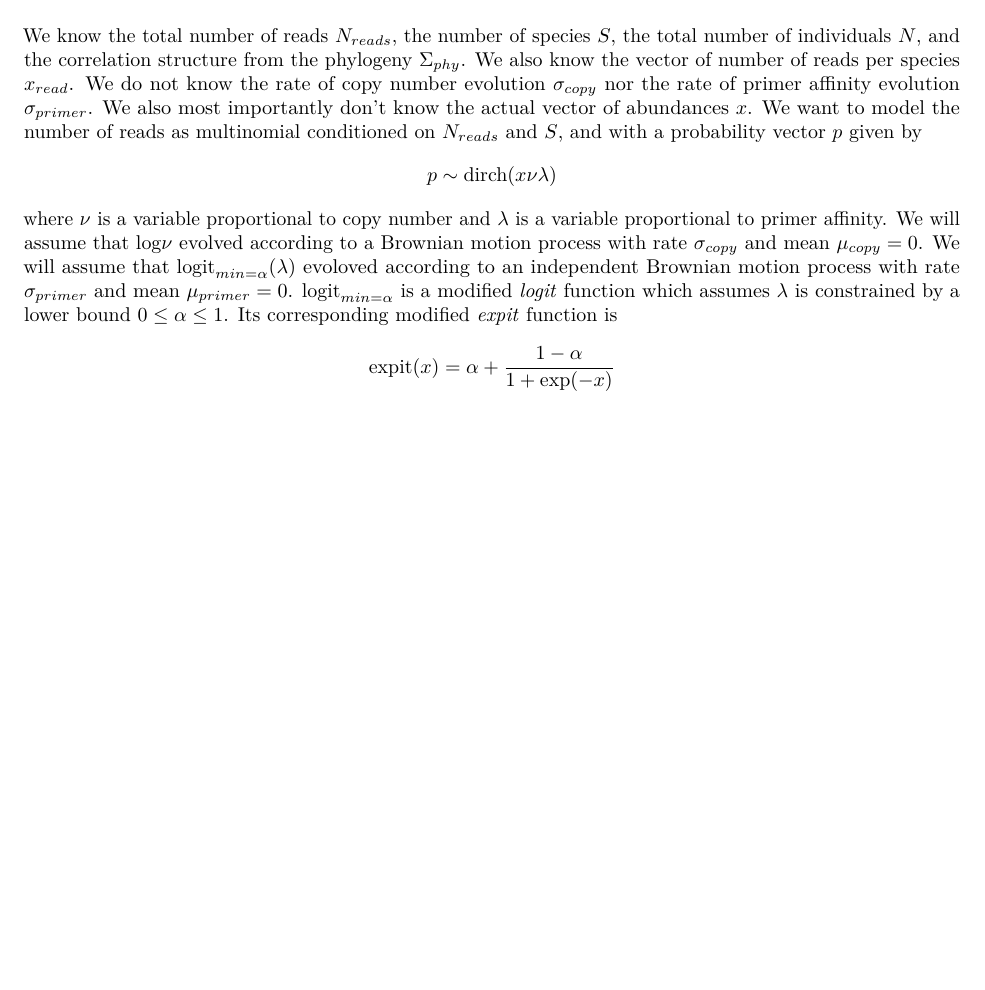
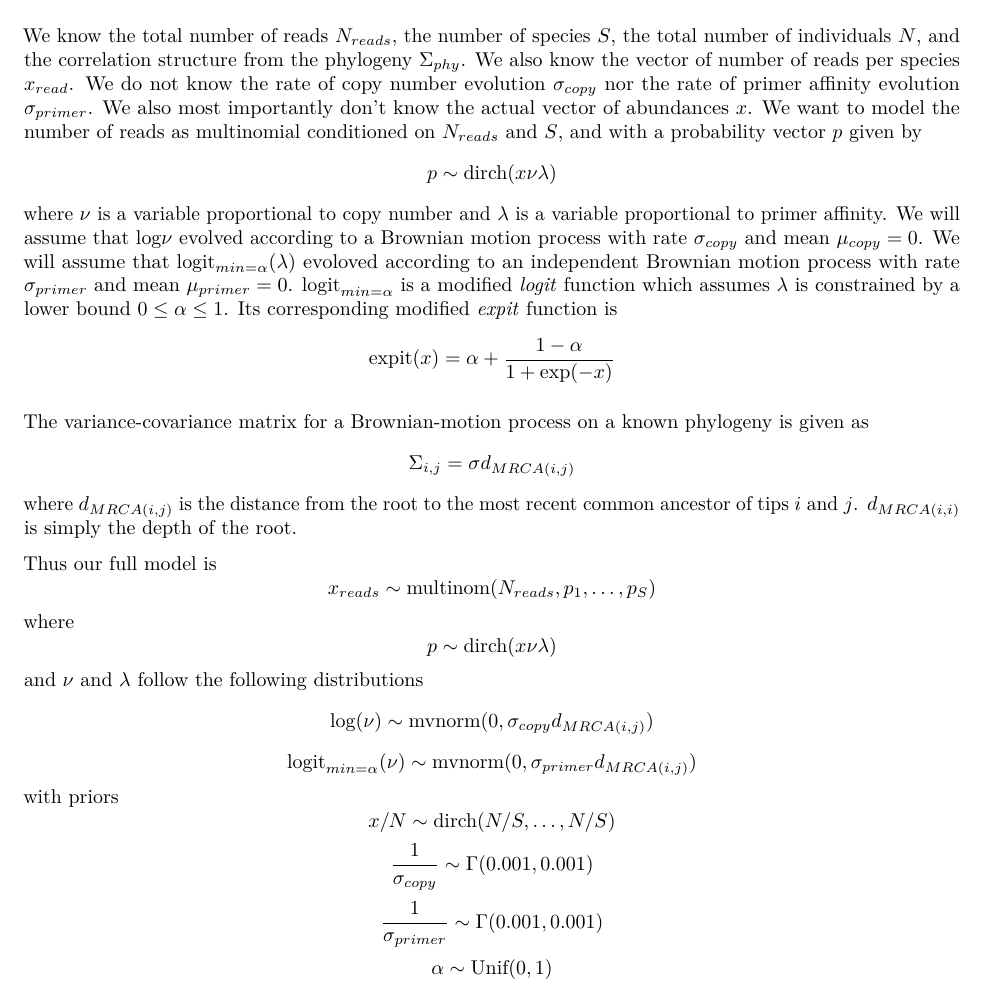
Before and after one commit to hawaiiDimensions/mol2ecol, an R Markdown document (modelDerivation.Rmd): part of the page, cut so that both start at the same text, the shorter picture padded with empty space. Rendered offline with R 4.5, knitr and Pandoc, then LaTeX, with nearby package versions.

Commit message:
finished model write-up

```diff
--- a/modelDerivation.Rmd
+++ b/modelDerivation.Rmd
@@ -19,3 +19,38 @@ where $\nu$ is a variable proportional to copy number and $\lambda$ is a variabl
 $$
 \text{expit}(x) = \alpha + \frac{1 - \alpha}{1 + \text{exp}(-x)}
 $$
+
+The variance-covariance matrix for a Brownian-motion process on a known phylogeny is given as
+$$
+\Sigma_{i,j} = \sigma d_{MRCA(i,j)}
+$$
+where $d_{MRCA(i,j)}$ is the distance from the root to the most recent common ancestor of tips $i$ and $j$.  $d_{MRCA(i,i)}$ is simply the depth of the root.
+
+Thus our full model is
+$$
+x_{reads} \sim \text{multinom}(N_{reads}, p_1, \ldots, p_S)
+$$
+where
+$$
+p \sim \text{dirch}(x \nu \lambda)
+$$
+and $\nu$ and $\lambda$ follow the following distributions
+$$
+\text{log}(\nu) \sim \text{mvnorm}(0, \sigma_{copy} d_{MRCA(i,j)})
+$$
+$$
+\text{logit}_{min = \alpha}(\nu) \sim \text{mvnorm}(0, \sigma_{primer} d_{MRCA(i,j)})
+$$
+with priors
+$$
+x/N \sim \text{dirch}(N/S, \ldots, N/S)
+$$
+$$
+\frac{1}{\sigma_{copy}} \sim \Gamma(0.001, 0.001)
+$$
+$$
+\frac{1}{\sigma_{primer}} \sim \Gamma(0.001, 0.001)
+$$
+$$
+\alpha \sim \text{Unif}(0, 1)
+$$
```
Also changed, not shown: modelDerivation.pdf (added).
